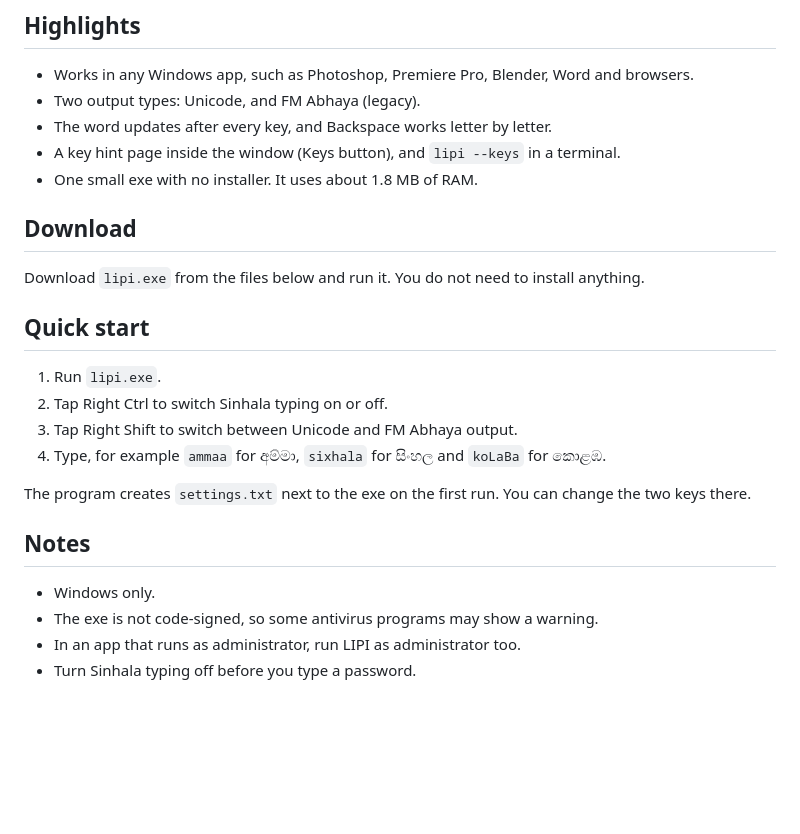
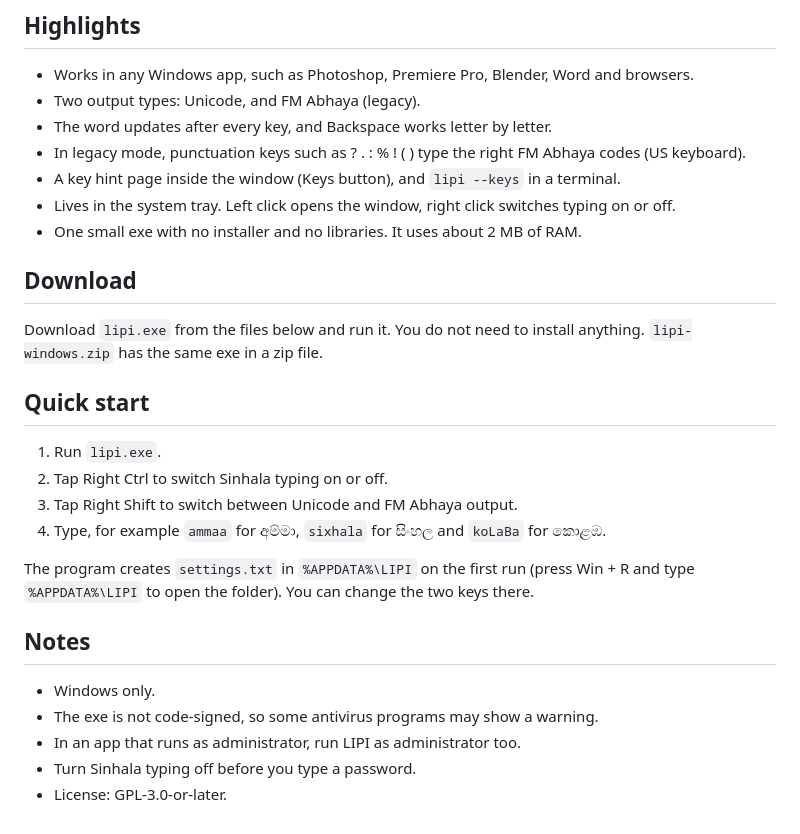
Before and after one commit to sanjaya3d/LIPI, a Markdown page: docs/release-v0.1.0.md, the part around the change. Rendered like a GitHub page; blank space fills up the shorter version.

```diff
--- a/docs/release-v0.1.0.md
+++ b/docs/release-v0.1.0.md
@@ -7,12 +7,14 @@ Type Singlish in any app and get Sinhala, live, as you type.
 - Works in any Windows app, such as Photoshop, Premiere Pro, Blender, Word and browsers.
 - Two output types: Unicode, and FM Abhaya (legacy).
 - The word updates after every key, and Backspace works letter by letter.
+- In legacy mode, punctuation keys such as ? . : % ! ( ) type the right FM Abhaya codes (US keyboard).
 - A key hint page inside the window (Keys button), and `lipi --keys` in a terminal.
-- One small exe with no installer. It uses about 1.8 MB of RAM.
+- Lives in the system tray. Left click opens the window, right click switches typing on or off.
+- One small exe with no installer and no libraries. It uses about 2 MB of RAM.
 
 ## Download
 
-Download `lipi.exe` from the files below and run it. You do not need to install anything.
+Download `lipi.exe` from the files below and run it. You do not need to install anything. `lipi-windows.zip` has the same exe in a zip file.
 
 ## Quick start
 
@@ -21,7 +23,7 @@ Download `lipi.exe` from the files below and run it. You do not need to install
 3. Tap Right Shift to switch between Unicode and FM Abhaya output.
 4. Type, for example `ammaa` for අම්මා, `sixhala` for සිංහල and `koLaBa` for කොළඹ.
 
-The program creates `settings.txt` next to the exe on the first run. You can change the two keys there.
+The program creates `settings.txt` in `%APPDATA%\LIPI` on the first run (press Win + R and type `%APPDATA%\LIPI` to open the folder). You can change the two keys there.
 
 ## Notes
 
@@ -29,3 +31,4 @@ The program creates `settings.txt` next to the exe on the first run. You can cha
 - The exe is not code-signed, so some antivirus programs may show a warning.
 - In an app that runs as administrator, run LIPI as administrator too.
 - Turn Sinhala typing off before you type a password.
+- License: GPL-3.0-or-later.
```
Also changed, not shown: README.md (+63 -22 lines), assets/banner.png (added), assets/hero.png (added), 13 other files.
